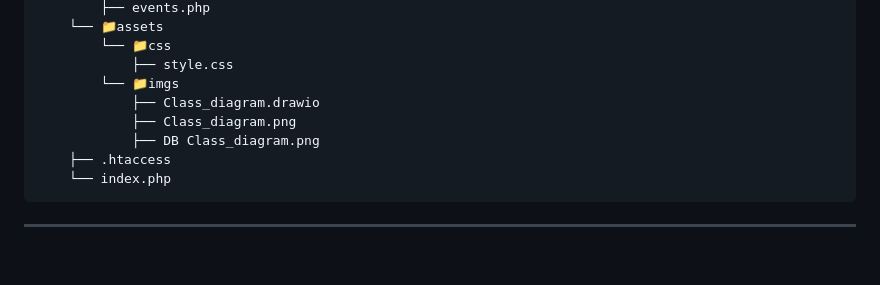
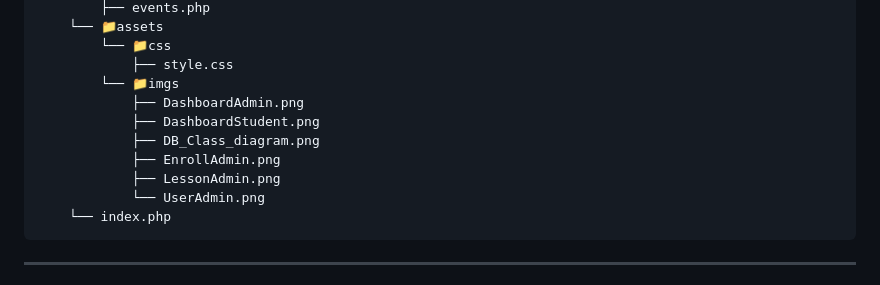
Before and after one commit to BEN-ESSAHRAOUI-Yassine/SurfSchool_Manager, a Markdown page: README.md, the part around the change. Drawn GitHub-style; blank space fills up the shorter version.

````diff
--- a/README.md
+++ b/README.md
@@ -127,10 +127,12 @@ http://localhost/SurfSchool-Manager/public/
         └── 📁css
             ├── style.css
         └── 📁imgs
-            ├── Class_diagram.drawio
-            ├── Class_diagram.png
-            ├── DB Class_diagram.png
-    ├── .htaccess
+            ├── DashboardAdmin.png
+            ├── DashboardStudent.png
+            ├── DB_Class_diagram.png
+            ├── EnrollAdmin.png
+            ├── LessonAdmin.png
+            └── UserAdmin.png
     └── index.php
 ```
 ---
````
